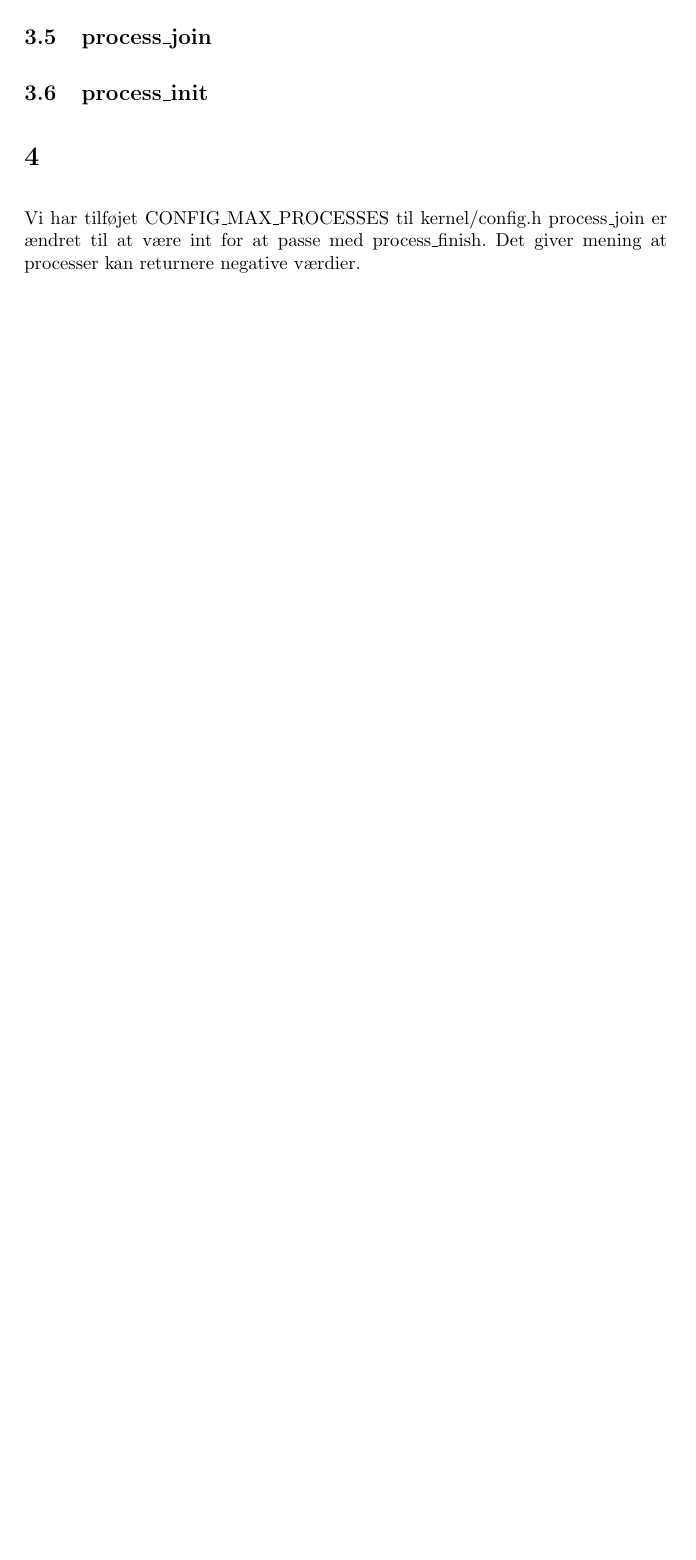
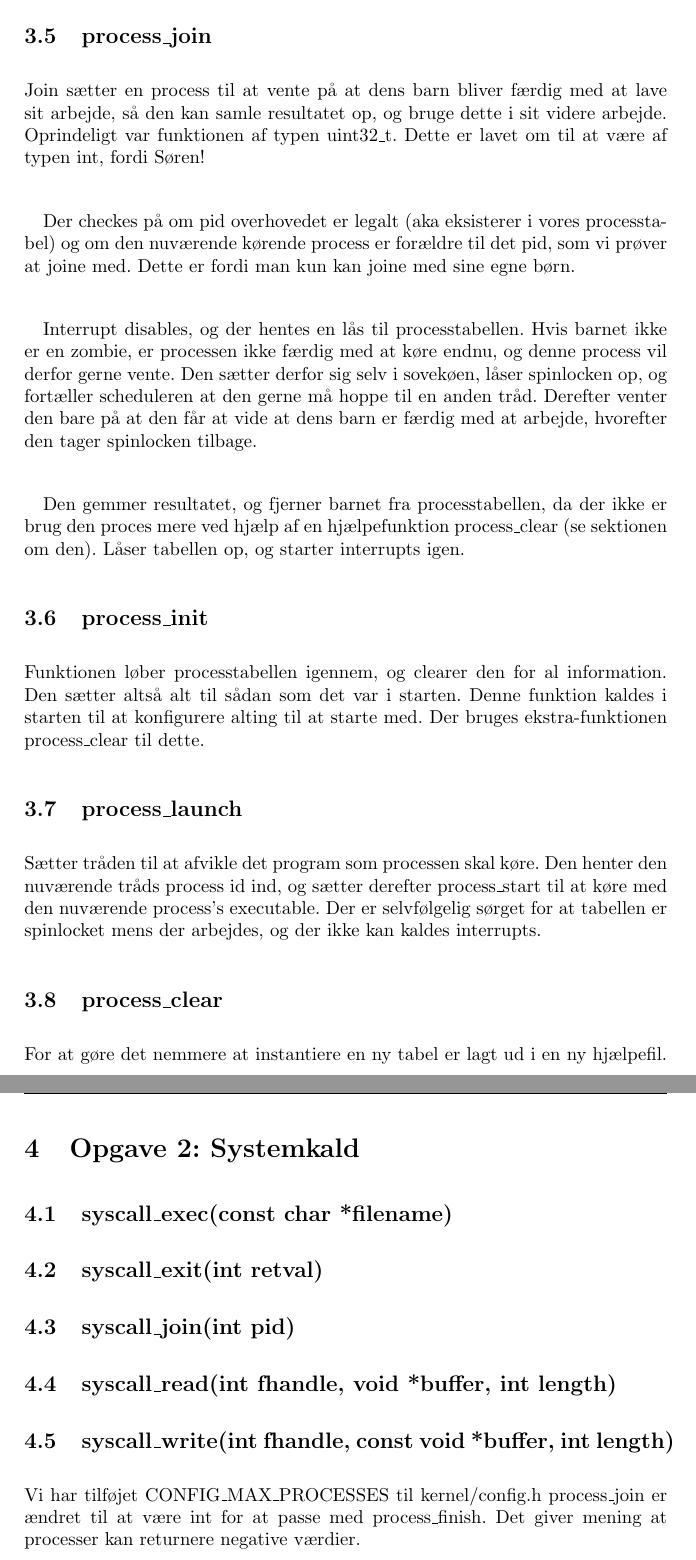
Before and after one commit to Pilen/osm, a LaTeX document (g2/rapport.tex): part of page 3 of 3 before the commit and two parts of pages 4 and 5 of 5 after it, the two joined at a grey line, cut so that both start at the same text, the shorter picture padded with empty space. Compiled offline with pdfLaTeX.

Commit message:
små rettelser og rapport

```diff
--- a/g2/rapport.tex
+++ b/g2/rapport.tex
@@ -61,9 +69,29 @@ Tabellen initialiseres derefter med oplysningerne om den nye process, og der opr
 
 \subsection{process\_join}
+Join sætter en process til at vente på at dens barn bliver færdig med at lave sit arbejde, så den kan samle resultatet op, og bruge dette i sit videre arbejde. Oprindeligt var funktionen af typen uint32\_t. Dette er lavet om til at være af typen int, fordi Søren! \\
+
+Der checkes på om pid overhovedet er legalt (aka eksisterer i vores processtabel) og om den nuværende kørende process er forældre til det pid, som vi prøver at joine med. Dette er fordi man kun kan joine med sine egne børn.\\
+
+Interrupt disables, og der hentes en lås til processtabellen. Hvis barnet ikke er en zombie, er processen ikke færdig med at køre endnu, og denne process vil derfor gerne vente. Den sætter derfor sig selv i sovekøen, låser spinlocken op, og fortæller scheduleren at den gerne må hoppe til en anden tråd. Derefter venter den bare på at den får at vide at dens barn er færdig med at arbejde, hvorefter den tager spinlocken tilbage.\\
+
+Den gemmer resultatet, og fjerner barnet fra processtabellen, da der ikke er brug den proces mere ved hjælp af en hjælpefunktion process\_clear (se sektionen om den). Låser tabellen op, og starter interrupts igen.
 
 \subsection{process\_init}
+Funktionen løber processtabellen igennem, og clearer den for al information. Den sætter altså alt til sådan som det var i starten. Denne funktion kaldes i starten til at konfigurere alting til at starte med. Der bruges ekstra-funktionen process\_clear til dette.
 
-\section{}
+\subsection{process\_launch}
+Sætter tråden til at afvikle det program som processen skal køre. Den henter den nuværende tråds process id ind, og sætter derefter process\_start til at køre med den nuværende process's executable. Der er selvfølgelig sørget for at tabellen er spinlocket mens der arbejdes, og der ikke kan kaldes interrupts.
+
+\subsection{process\_clear}
+For at gøre det nemmere at instantiere en ny tabel er lagt ud i en ny hjælpefil.
+
+\section{Opgave 2: Systemkald}
+
+\subsection{syscall\_exec(const char *filename)}
+\subsection{syscall\_exit(int retval)}
+\subsection{syscall\_join(int pid)}
+\subsection{syscall\_read(int fhandle, void *buffer, int length)}
+\subsection{syscall\_write(int fhandle, const void *buffer, int length)}
 
 Vi har tilføjet CONFIG\_MAX\_PROCESSES til kernel/config.h
 process\_join er ændret til at være int for at passe med process\_finish. Det giver mening at processer kan returnere negative værdier.
```
Also changed, not shown: g2/rapport.tex (12 more changed lines).
